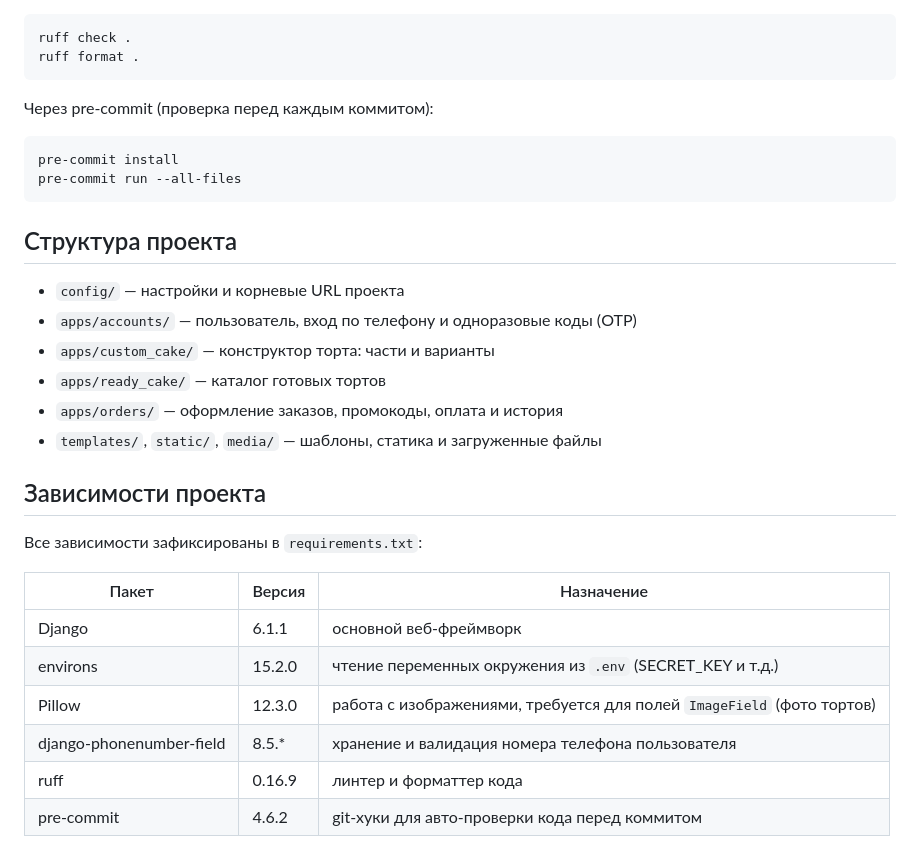
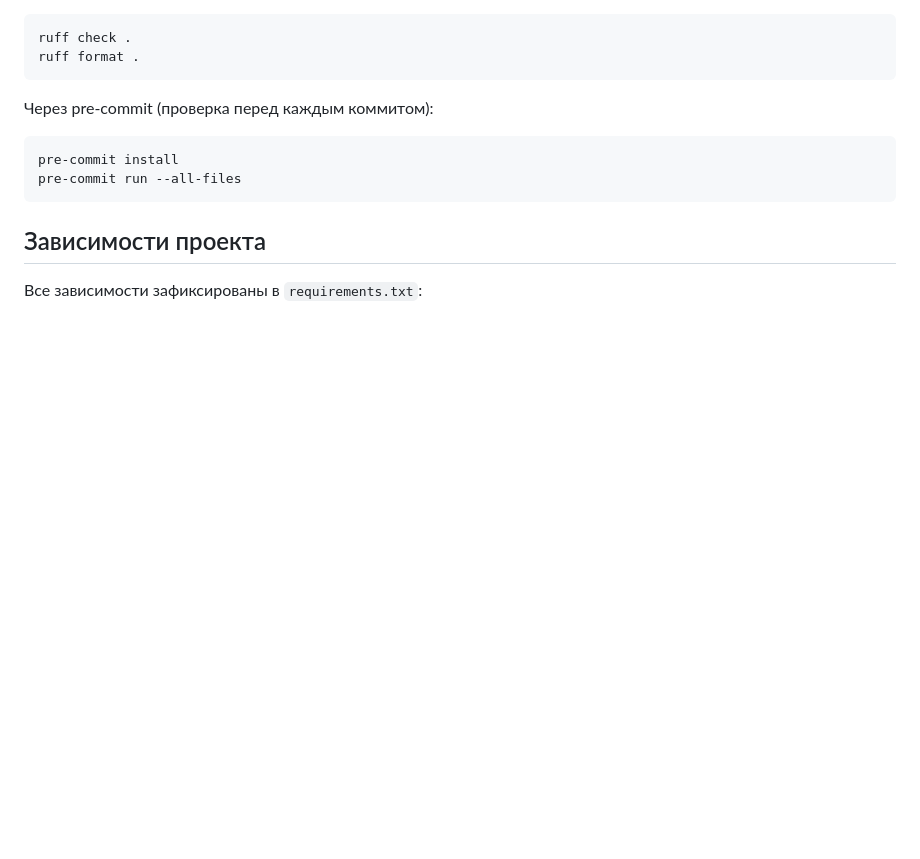
Before and after one commit to Skip-Bug/Django-Cakes, a Markdown page: README.md, the part around the change. GitHub-like rendering; blank space fills up the shorter version.

````diff
--- a/README.md
+++ b/README.md
@@ -128,24 +128,6 @@ pre-commit install
 pre-commit run --all-files
 ```
 
-## Структура проекта
-
-- `config/` — настройки и корневые URL проекта
-- `apps/accounts/` — пользователь, вход по телефону и одноразовые коды (OTP)
-- `apps/custom_cake/` — конструктор торта: части и варианты
-- `apps/ready_cake/` — каталог готовых тортов
-- `apps/orders/` — оформление заказов, промокоды, оплата и история
-- `templates/`, `static/`, `media/` — шаблоны, статика и загруженные файлы
-
 ## Зависимости проекта
 
 Все зависимости зафиксированы в `requirements.txt`:
-
-| Пакет                    | Версия | Назначение                                                             |
-| ------------------------ | ------ | ---------------------------------------------------------------------- |
-| Django                   | 6.1.1  | основной веб-фреймворк                                                 |
-| environs                 | 15.2.0 | чтение переменных окружения из `.env` (SECRET_KEY и т.д.)              |
-| Pillow                   | 12.3.0 | работа с изображениями, требуется для полей `ImageField` (фото тортов) |
-| django-phonenumber-field | 8.5.\* | хранение и валидация номера телефона пользователя                      |
-| ruff                     | 0.16.9 | линтер и форматтер кода                                                |
-| pre-commit               | 4.6.2  | git-хуки для авто-проверки кода перед коммитом                         |
````
